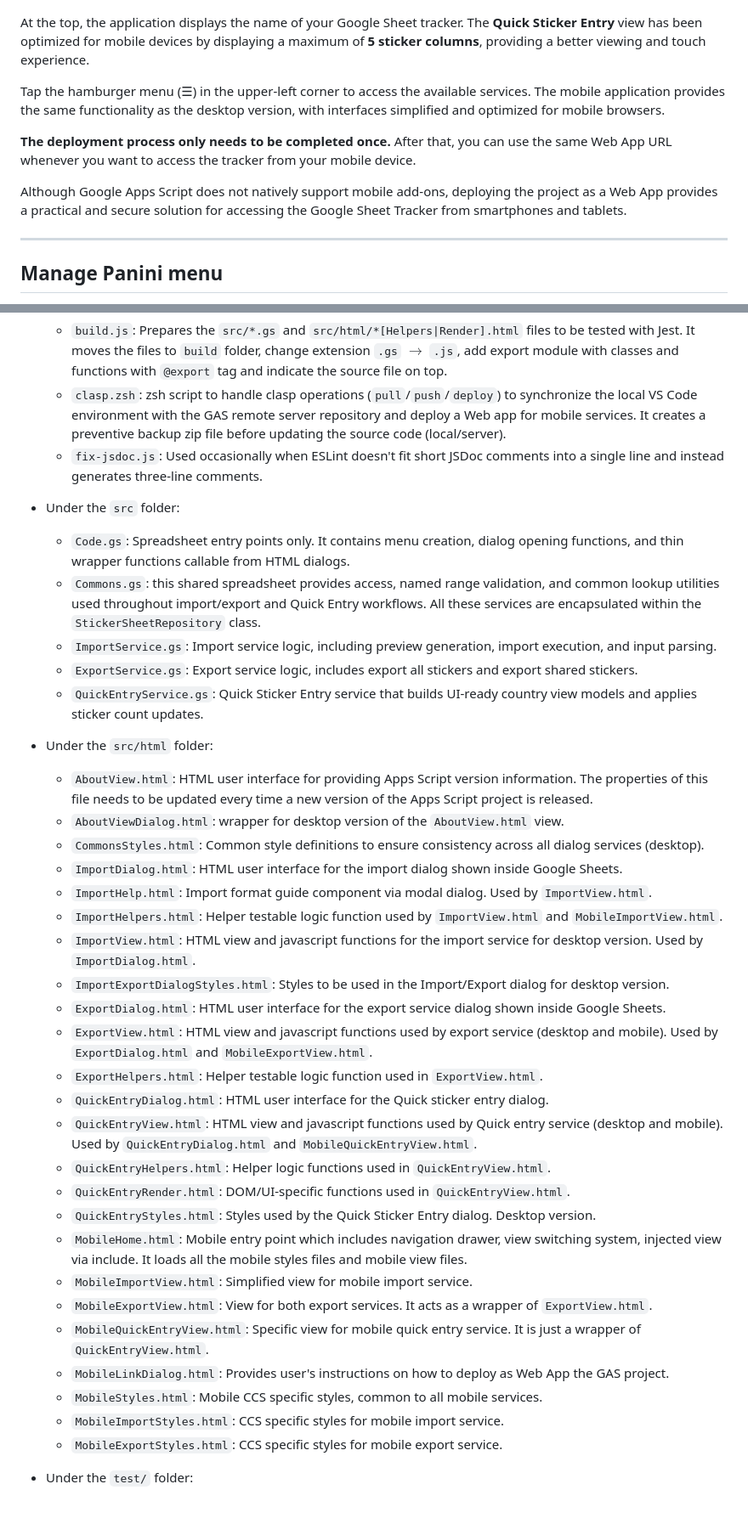
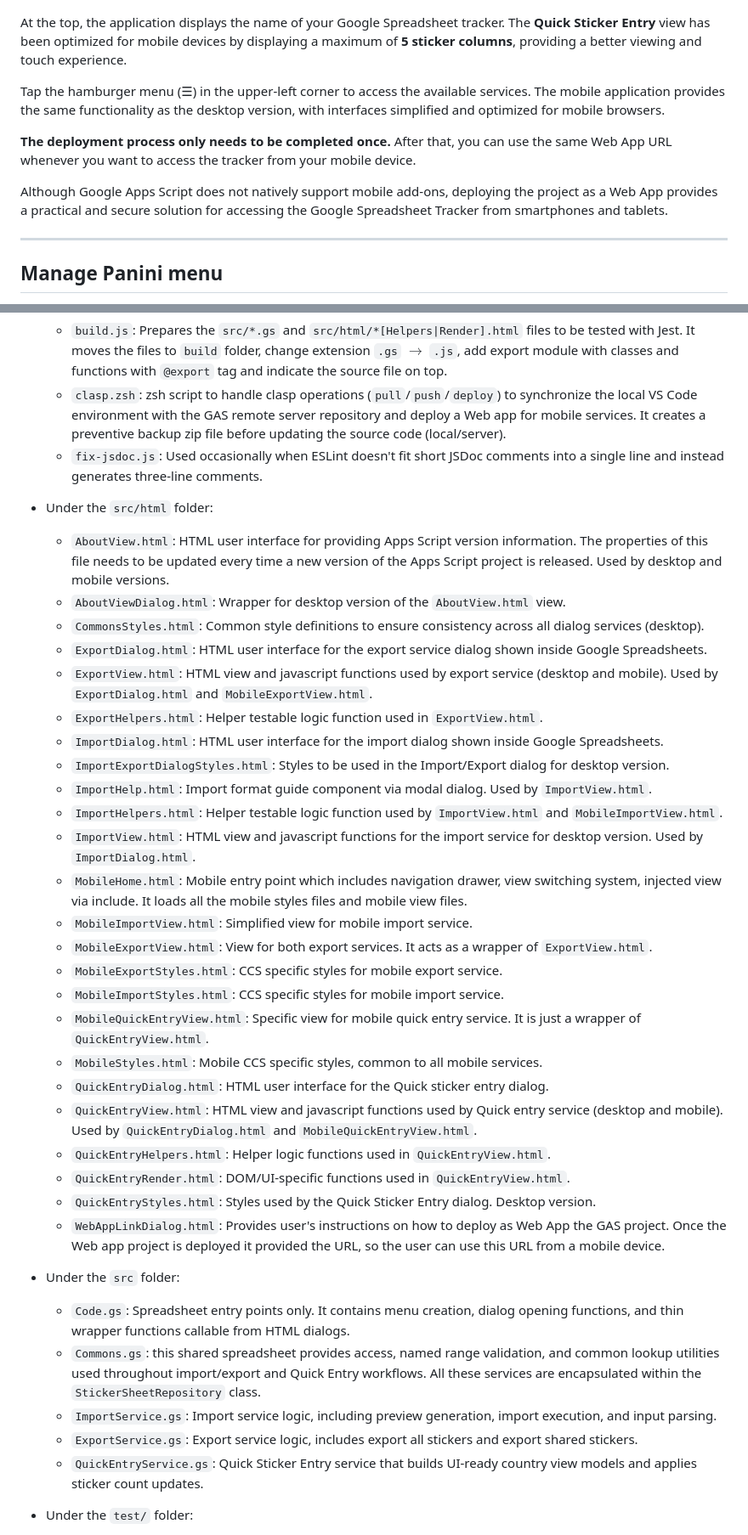
Before and after one commit to dlealv/panini-wc-2026-gsheet-tracker, a Markdown page: README.md, 2 parts joined by grey strips. Shown: that part at 85% size. Drawn GitHub-style; blank space fills up the shorter version.

Commit message:
Updated version info and improved documentation

```diff
--- a/README.md
+++ b/README.md
@@ -252,13 +259,13 @@ The following image shows the **Quick Sticker Entry** service on a mobile device
 
 ![Mobile Service: Quick Sticker Entry](images/mobileQuickEntryView.jpg)
 
-At the top, the application displays the name of your Google Sheet tracker. The **Quick Sticker Entry** view has been optimized for mobile devices by displaying a maximum of **5 sticker columns**, providing a better viewing and touch experience.
+At the top, the application displays the name of your Google Spreadsheet tracker. The **Quick Sticker Entry** view has been optimized for mobile devices by displaying a maximum of **5 sticker columns**, providing a better viewing and touch experience.
 
 Tap the hamburger menu (&#9776;) in the upper-left corner to access the available services. The mobile application provides the same functionality as the desktop version, with interfaces simplified and optimized for mobile browsers.
 
 **The deployment process only needs to be completed once.** After that, you can use the same Web App URL whenever you want to access the tracker from your mobile device.
 
-Although Google Apps Script does not natively support mobile add-ons, deploying the project as a Web App provides a practical and secure solution for accessing the Google Sheet Tracker from smartphones and tablets.
+Although Google Apps Script does not natively support mobile add-ons, deploying the project as a Web App provides a practical and secure solution for accessing the Google Spreadsheet Tracker from smartphones and tablets.
 
 ---
 
@@ -573,38 +581,38 @@ The project was initially announced on Reddit, but GitHub is now the primary loc
   - `clasp.zsh`: zsh script to handle clasp operations (`pull`/`push`/`deploy`) to synchronize the local VS Code environment with the GAS remote server repository and deploy a Web app for mobile services. It creates a preventive backup zip file before updating the source code (local/server).
   - `fix-jsdoc.js`: Used occasionally when ESLint doesn't fit short JSDoc comments into a single line and instead generates three-line comments.
 
+- Under the `src/html` folder:
+  - `AboutView.html`: HTML user interface for providing Apps Script version information. The properties of this file needs to be updated every time a new version of the Apps Script project is released. Used by desktop and mobile versions.
+  - `AboutViewDialog.html`: Wrapper for desktop version of the `AboutView.html` view.
+  - `CommonsStyles.html`: Common style definitions to ensure consistency across all dialog services (desktop).
+  - `ExportDialog.html`: HTML user interface for the export service dialog shown inside Google Spreadsheets.
+  - `ExportView.html`: HTML view and javascript functions used by export service (desktop and mobile). Used by `ExportDialog.html` and `MobileExportView.html`.
+  - `ExportHelpers.html`: Helper testable logic function used in `ExportView.html`.
+  - `ImportDialog.html`: HTML user interface for the import dialog shown inside Google Spreadsheets.
+  - `ImportExportDialogStyles.html`: Styles to be used in the Import/Export dialog for desktop version.
+  - `ImportHelp.html`:  Import format guide component via modal dialog. Used by `ImportView.html`.
+  - `ImportHelpers.html`: Helper testable logic function used by `ImportView.html` and `MobileImportView.html`.
+  - `ImportView.html`: HTML view and javascript functions for the import service for desktop version. Used by `ImportDialog.html`.
+  - `MobileHome.html`: Mobile entry point which includes navigation drawer, view switching system, injected view via include. It loads all the mobile styles files and mobile view files.
+  - `MobileImportView.html`: Simplified view for mobile import service.
+  - `MobileExportView.html`: View for both export services. It acts as a wrapper of `ExportView.html`.
+  - `MobileExportStyles.html`: CCS specific styles for mobile export service.
+  - `MobileImportStyles.html`: CCS specific styles for mobile import service.
+  - `MobileQuickEntryView.html`: Specific view for mobile quick entry service. It is just a wrapper of `QuickEntryView.html`.
+  - `MobileStyles.html`: Mobile CCS specific styles, common to all mobile services.
+  - `QuickEntryDialog.html`: HTML user interface for the Quick sticker entry dialog.
+  - `QuickEntryView.html`: HTML view and javascript functions used by Quick entry service (desktop and mobile). Used by `QuickEntryDialog.html` and `MobileQuickEntryView.html`.
+  - `QuickEntryHelpers.html`: Helper logic functions used in `QuickEntryView.html`.
+  - `QuickEntryRender.html`: DOM/UI-specific functions used in `QuickEntryView.html`.
+  - `QuickEntryStyles.html`: Styles used by the Quick Sticker Entry dialog. Desktop version.
+  - `WebAppLinkDialog.html`: Provides user's instructions on how to deploy as Web App the GAS project. Once the Web app project is deployed it provided the URL, so the user can use this URL from a mobile device.
+
 - Under the `src` folder:
   - `Code.gs`: Spreadsheet entry points only. It contains menu creation, dialog opening functions, and thin wrapper functions callable from HTML dialogs.
   - `Commons.gs`: this shared spreadsheet provides access, named range validation, and common lookup utilities used throughout import/export and Quick Entry workflows. All these services are encapsulated within the `StickerSheetRepository` class.
   - `ImportService.gs`: Import service logic, including preview generation, import execution, and input parsing.
   - `ExportService.gs`: Export service logic, includes export all stickers and export shared stickers.
   - `QuickEntryService.gs`: Quick Sticker Entry service that builds UI-ready country view models and applies sticker count updates.
-
-- Under the `src/html` folder:
-  - `AboutView.html`: HTML user interface for providing Apps Script version information. The properties of this file needs to be updated every time a new version of the Apps Script project is released.
-  - `AboutViewDialog.html`: wrapper for desktop version of the `AboutView.html` view.
-  - `CommonsStyles.html`: Common style definitions to ensure consistency across all dialog services (desktop).
-  - `ImportDialog.html`: HTML user interface for the import dialog shown inside Google Sheets.
-  - `ImportHelp.html`:  Import format guide component via modal dialog. Used by `ImportView.html`.
-  - `ImportHelpers.html`: Helper testable logic function used by `ImportView.html` and `MobileImportView.html`.
-  - `ImportView.html`: HTML view and javascript functions for the import service for desktop version. Used by `ImportDialog.html`.
-  - `ImportExportDialogStyles.html`: Styles to be used in the Import/Export dialog for desktop version.
-  - `ExportDialog.html`: HTML user interface for the export service dialog shown inside Google Sheets.
-  - `ExportView.html`: HTML view and javascript functions used by export service (desktop and mobile). Used by `ExportDialog.html` and `MobileExportView.html`.
-  - `ExportHelpers.html`: Helper testable logic function used in `ExportView.html`.
-  - `QuickEntryDialog.html`: HTML user interface for the Quick sticker entry dialog.
-  - `QuickEntryView.html`: HTML view and javascript functions used by Quick entry service (desktop and mobile). Used by `QuickEntryDialog.html` and `MobileQuickEntryView.html`.
-  - `QuickEntryHelpers.html`: Helper logic functions used in `QuickEntryView.html`.
-  - `QuickEntryRender.html`: DOM/UI-specific functions used in `QuickEntryView.html`.
-  - `QuickEntryStyles.html`: Styles used by the Quick Sticker Entry dialog. Desktop version.
-  - `MobileHome.html`: Mobile entry point which includes navigation drawer, view switching system, injected view via include. It loads all the mobile styles files and mobile view files.
-  - `MobileImportView.html`: Simplified view for mobile import service.
-  - `MobileExportView.html`: View for both export services. It acts as a wrapper of `ExportView.html`.
-  - `MobileQuickEntryView.html`: Specific view for mobile quick entry service. It is just a wrapper of `QuickEntryView.html`.
-  - `MobileLinkDialog.html`: Provides user's instructions on how to deploy as Web App the GAS project.
-  - `MobileStyles.html`: Mobile CCS specific styles, common to all mobile services.
-  - `MobileImportStyles.html`: CCS specific styles for mobile import service.
-  - `MobileExportStyles.html`: CCS specific styles for mobile export service.
 
 - Under the `test/` folder:
   - `Commons.unit.test.js`: Test file for testing `src/Commons.gs`.
```
Also changed, not shown: other parts of README.md (+26 -18 lines), images/aboutTabView.jpg, 1 other file.
